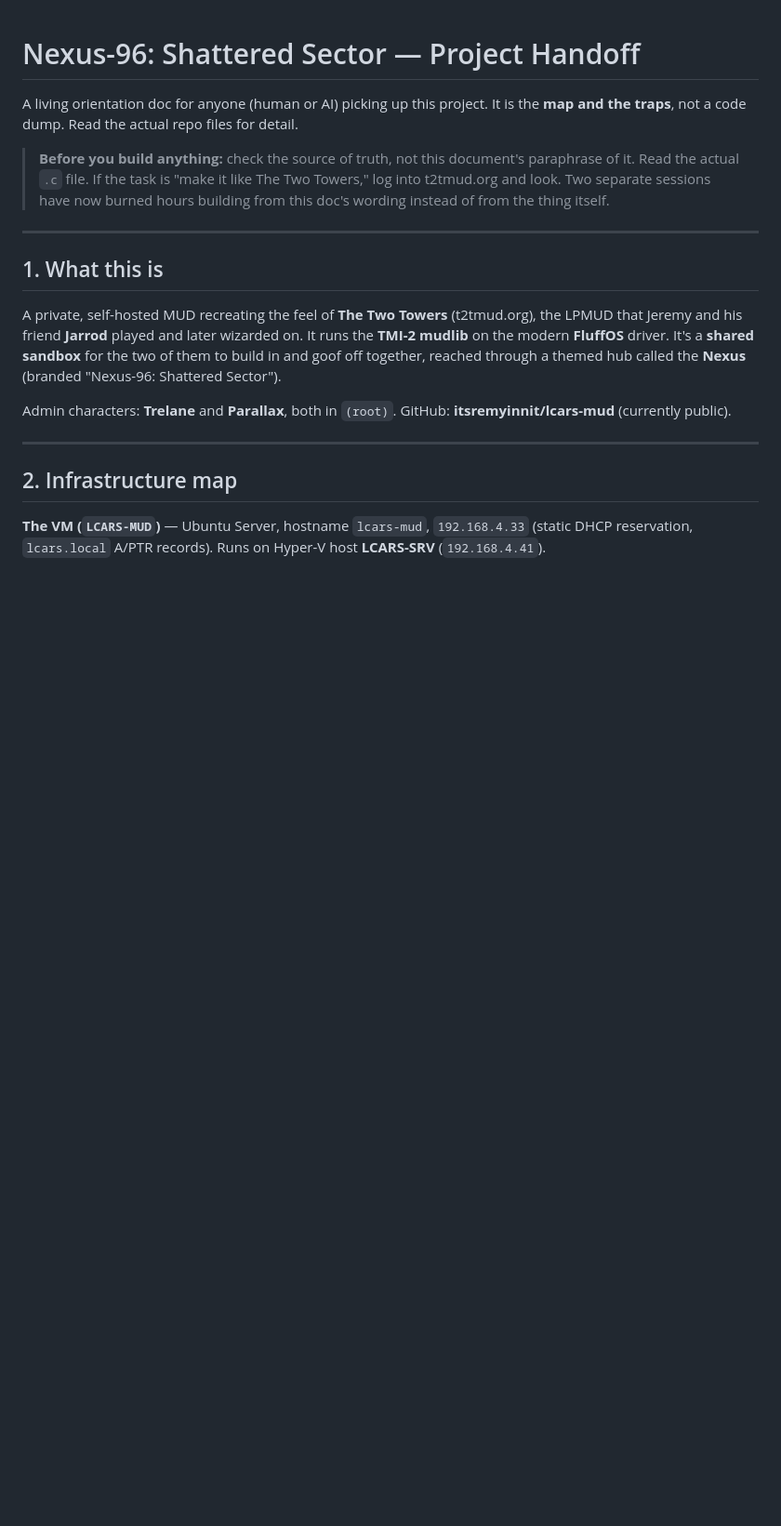
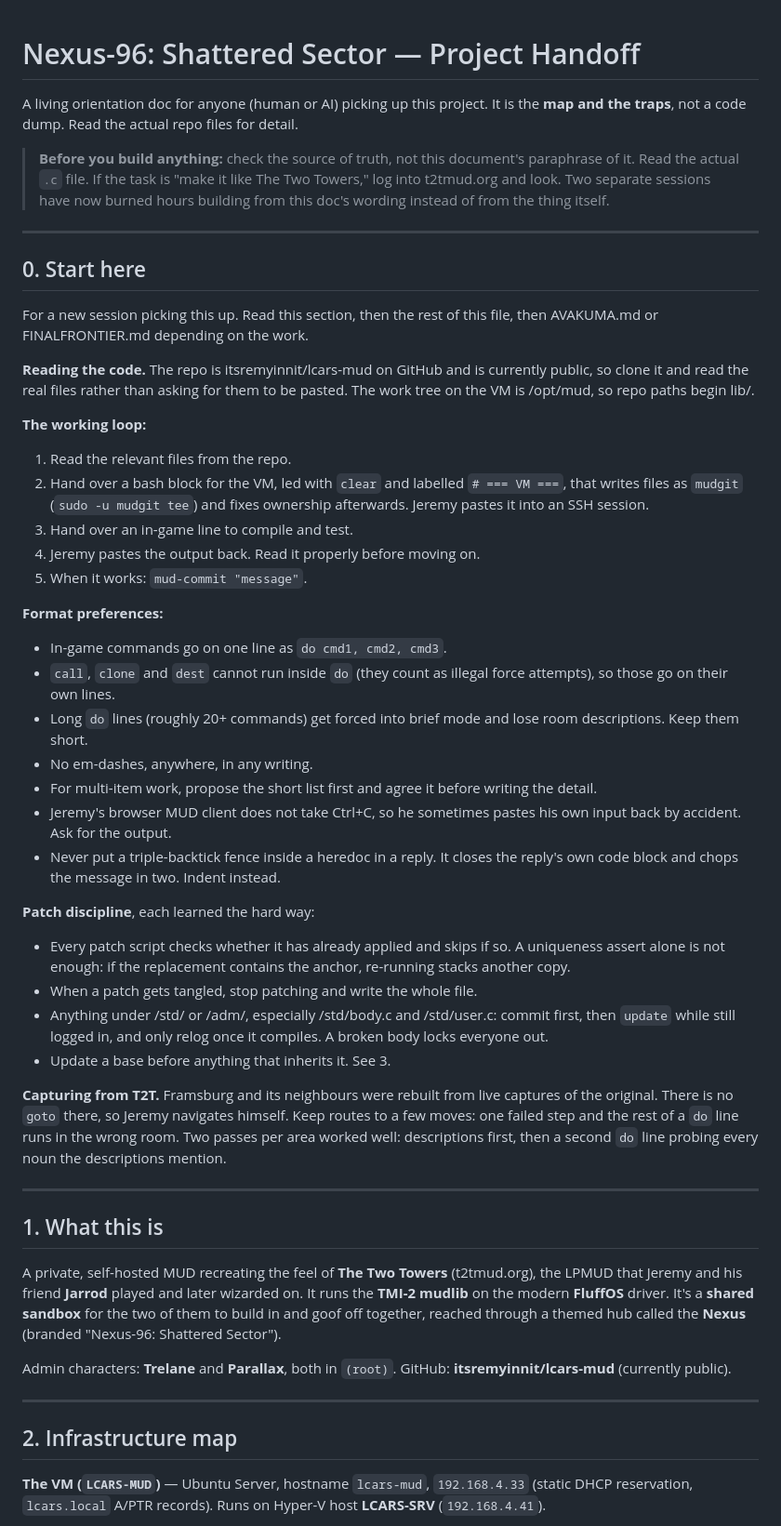
Before and after one commit to itsremyinnit/lcars-mud, a Markdown page: lib/docs/HANDOFF.md, the part around the change. Shown at 93% size. GitHub-like rendering; blank space fills up the shorter version.

Commit message:
docs: start-here section for new sessions; compass rules for deck rings

```diff
--- a/lib/docs/HANDOFF.md
+++ b/lib/docs/HANDOFF.md
@@ -3,6 +3,62 @@
 A living orientation doc for anyone (human or AI) picking up this project. It is the **map and the traps**, not a code dump. Read the actual repo files for detail.
 
 > **Before you build anything:** check the source of truth, not this document's paraphrase of it. Read the actual `.c` file. If the task is "make it like The Two Towers," log into t2tmud.org and look. Two separate sessions have now burned hours building from this doc's wording instead of from the thing itself.
+
+---
+
+## 0. Start here
+
+For a new session picking this up. Read this section, then the rest of
+this file, then AVAKUMA.md or FINALFRONTIER.md depending on the work.
+
+**Reading the code.** The repo is itsremyinnit/lcars-mud on GitHub and is
+currently public, so clone it and read the real files rather than asking
+for them to be pasted. The work tree on the VM is /opt/mud, so repo paths
+begin lib/.
+
+**The working loop:**
+
+1. Read the relevant files from the repo.
+2. Hand over a bash block for the VM, led with `clear` and labelled
+   `# === VM ===`, that writes files as `mudgit` (`sudo -u mudgit tee`)
+   and fixes ownership afterwards. Jeremy pastes it into an SSH session.
+3. Hand over an in-game line to compile and test.
+4. Jeremy pastes the output back. Read it properly before moving on.
+5. When it works: `mud-commit "message"`.
+
+**Format preferences:**
+
+- In-game commands go on one line as `do cmd1, cmd2, cmd3`.
+- `call`, `clone` and `dest` cannot run inside `do` (they count as
+  illegal force attempts), so those go on their own lines.
+- Long `do` lines (roughly 20+ commands) get forced into brief mode and
+  lose room descriptions. Keep them short.
+- No em-dashes, anywhere, in any writing.
+- For multi-item work, propose the short list first and agree it before
+  writing the detail.
+- Jeremy's browser MUD client does not take Ctrl+C, so he sometimes
+  pastes his own input back by accident. Ask for the output.
+- Never put a triple-backtick fence inside a heredoc in a reply. It
+  closes the reply's own code block and chops the message in two.
+  Indent instead.
+
+**Patch discipline**, each learned the hard way:
+
+- Every patch script checks whether it has already applied and skips
+  if so. A uniqueness assert alone is not enough: if the replacement
+  contains the anchor, re-running stacks another copy.
+- When a patch gets tangled, stop patching and write the whole file.
+- Anything under /std/ or /adm/, especially /std/body.c and
+  /std/user.c: commit first, then `update` while still logged in, and
+  only relog once it compiles. A broken body locks everyone out.
+- Update a base before anything that inherits it. See 3.
+
+**Capturing from T2T.** Framsburg and its neighbours were rebuilt from
+live captures of the original. There is no `goto` there, so Jeremy
+navigates himself. Keep routes to a few moves: one failed step and the
+rest of a `do` line runs in the wrong room. Two passes per area worked
+well: descriptions first, then a second `do` line probing every noun
+the descriptions mention.
 
 ---
 
```
Also changed, not shown: lib/docs/FINALFRONTIER.md (+11 -0 lines).
